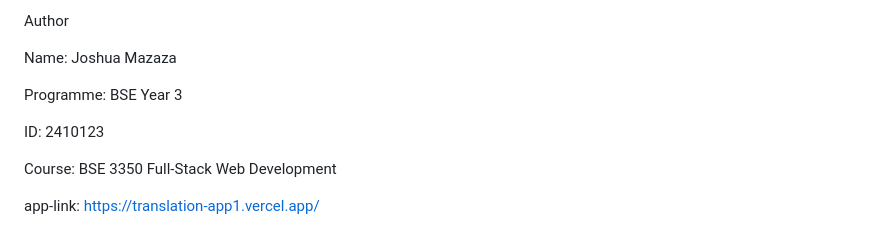
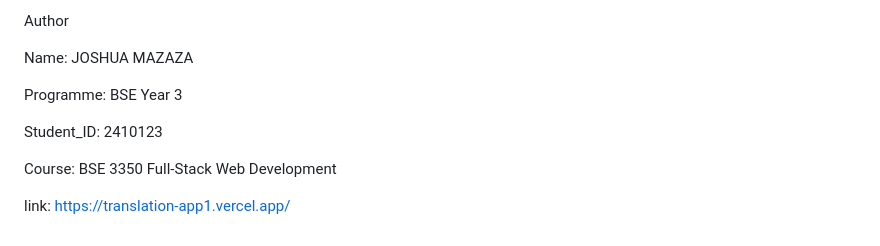
Before and after one commit to THFCMAZ01/Full-stack-Assignment-Multilingual-Translation-Web-App-Joshua-Mazaza-2410123, a Markdown page: README.md, the part around the change. Rendered like a GitHub page.

```diff
--- a/README.md
+++ b/README.md
@@ -133,12 +133,12 @@ The application never uses `innerHTML` to write user-controlled content. All dyn
 
 Author
 
-Name: Joshua Mazaza
+Name: JOSHUA MAZAZA
 
 Programme: BSE Year 3
 
-ID: 2410123
+Student_ID: 2410123
 
 Course: BSE 3350 Full-Stack Web Development
 
-app-link: https://translation-app1.vercel.app/
+link: https://translation-app1.vercel.app/
```
